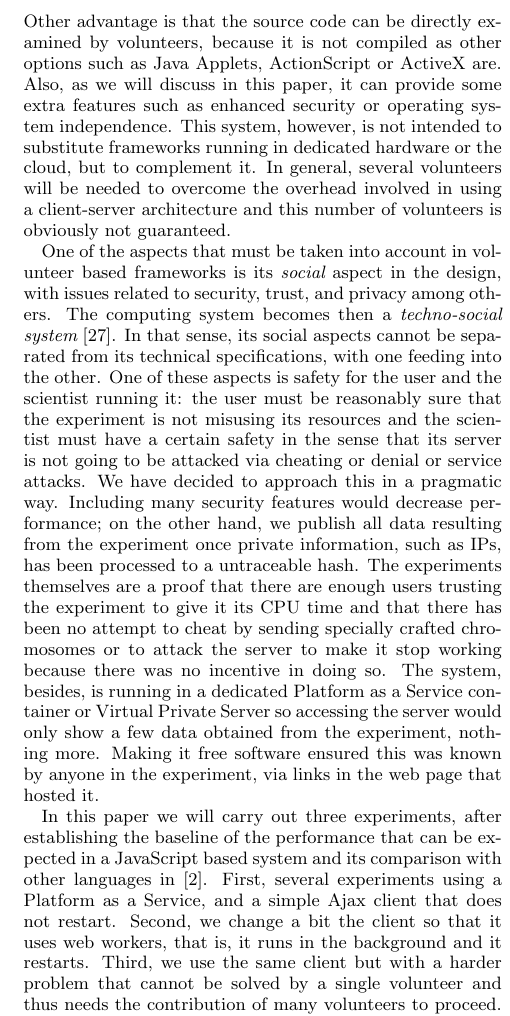
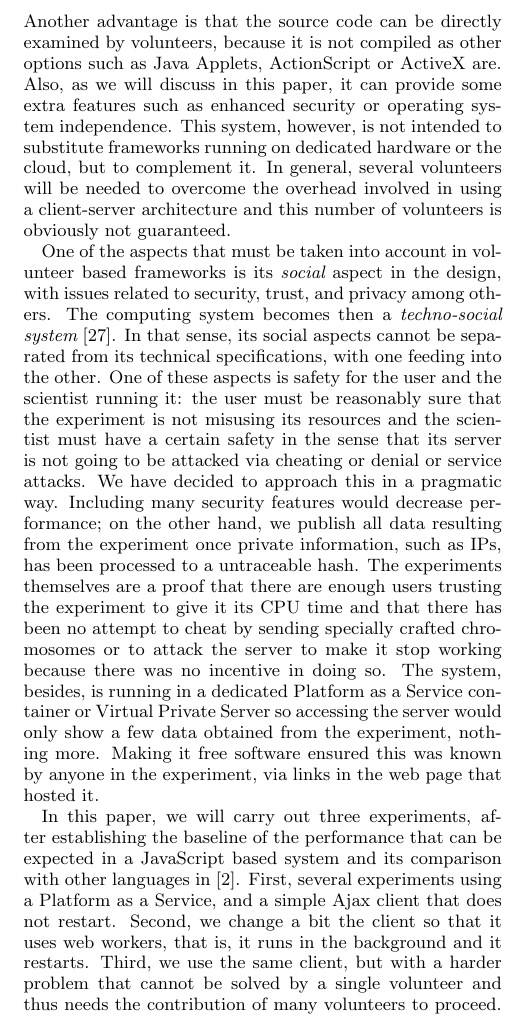
Before and after one commit to JJ/modeling-volunteer-computing, a LaTeX paper (GECCO/volunteer-clouds-gecco16.tex): part of one column of page 2 of 8, cut so that both start at the same text. Compiled offline with pdfLaTeX.

Commit message:
Minor English corrections in the intro

```diff
--- a/GECCO/volunteer-clouds-gecco16.tex
+++ b/GECCO/volunteer-clouds-gecco16.tex
@@ -254,12 +255,13 @@ clients do not need to install anything in their machines, they just
 need to open a web page
 in a compatible, that is, almost any, browser, such as Chrome, Safari or Firefox, which are
-available in almost every desktop or mobile device. Other advantage is
+available in almost every desktop or mobile device. Another advantage is
 that the source code can be directly examined by volunteers, because it is not
 compiled as other options such as Java Applets, ActionScript or
 ActiveX are. Also, as we will discuss in this paper, it can provide some extra
 features such as enhanced security or operating system
 independence. This system, however, is not intended to substitute
-frameworks running in dedicated hardware or the cloud, but to
+frameworks running on dedicated hardware or the cloud, but to
+%Pablo: same here, I learnt this with my paper of EAs "on clusters"
 complement it. In general, several volunteers will be needed to
 overcome the overhead involved in using a client-server architecture
 and this number of volunteers is obviously not guaranteed.
@@ -296,14 +298,14 @@ show a few data obtained from the experiment, nothing more. Making it
 free software ensured this was known by anyone in the experiment, via
 links in the web page that hosted it.
 
-In this paper we will carry out three experiments, after establishing
+In this paper, we will carry out three experiments, after establishing
 the baseline of the performance that can be expected in a JavaScript
 based system and its comparison with other languages in
 \cite{2016arXiv160101607Manom}. First, several experiments using a
 Platform as a Service, and a simple Ajax client that does not
 restart. Second, we change a bit the client so that it uses web
 workers, that is, it runs in the background and it restarts. Third, we use the same
-client but with a harder problem that cannot be solved by a single
+client, but with a harder problem that cannot be solved by a single
 volunteer and thus needs the contribution of many volunteers to
 proceed. With these three experiments we want mainly to try and model
 the behavior of users and how different problems and implementations
```
Also changed, not shown: GECCO/volunteer-clouds-gecco16.tex (3 more changed lines).
